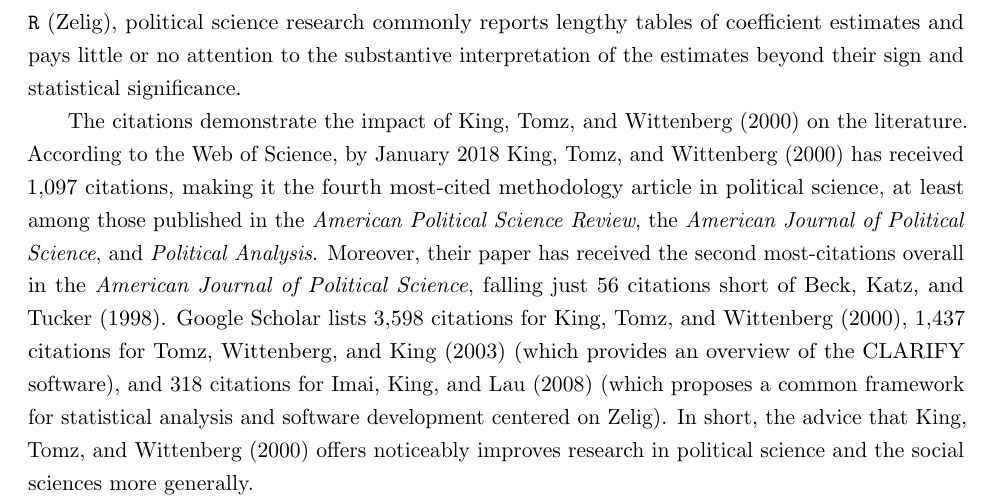
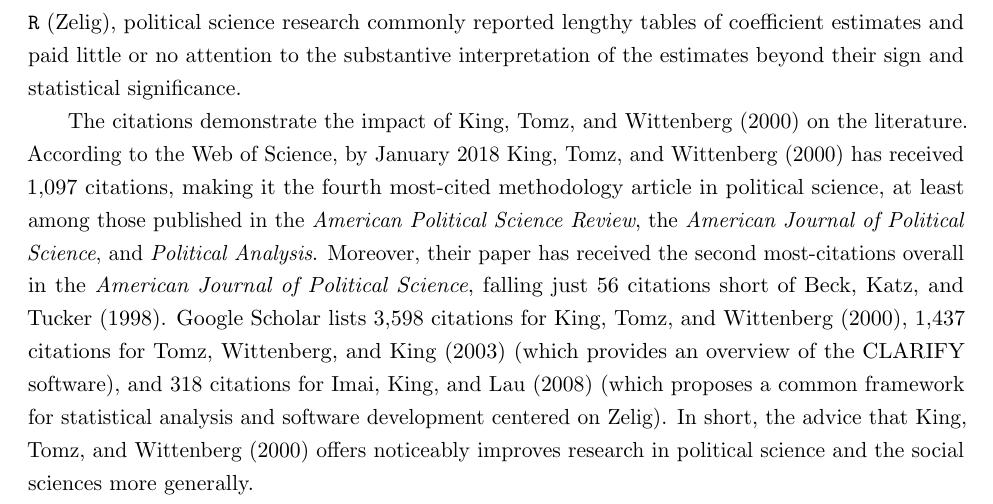
Before and after one commit to carlislerainey/unnecessary, a LaTeX document (doc/unnecessary.tex): part of page 2 of 18, cut so that both start at the same text. Compiled offline with pdfLaTeX.

Commit message:
Fix tense errors

```diff
--- a/doc/unnecessary.tex
+++ b/doc/unnecessary.tex
@@ -223,7 +223,7 @@ Instead, researchers usually need to transform the coefficients to compute subst
 % introduce KTW and QIs;
 % HOLGER: I've restored the earlier longer discussion. I think we want to give more credit to King et al.; one of them or one of their students or co-authors is probably going to be a reviewer
 \cite{KingTomzWittenberg2000} dramatically improves the reporting of quantitative research by urging researchers to focus on substantively meaningful quantities of interest such as predicted probabilities, expected counts, marginal effects, and first differences.
-Prior to the publication of \cite{KingTomzWittenberg2000} and the availability of easy-to-use software for Stata (CLARIFY) and \texttt{R} (Zelig), political science research commonly reports lengthy tables of coefficient estimates and pays little or no attention to the substantive interpretation of the estimates beyond their sign and statistical significance.
+Prior to the publication of \cite{KingTomzWittenberg2000} and the availability of easy-to-use software for Stata (CLARIFY) and \texttt{R} (Zelig), political science research commonly reported lengthy tables of coefficient estimates and paid little or no attention to the substantive interpretation of the estimates beyond their sign and statistical significance.
 
 The citations demonstrate the impact of King, Tomz, and Wittenberg (2000) on the literature.
 According to the Web of Science, by January 2018 \cite{KingTomzWittenberg2000} has received 1,097 citations, making it the fourth most-cited methodology article in political science, at least among those published in the \textit{American Political Science Review}, the \textit{American Journal of Political Science}, and \textit{Political Analysis}.
```
Also changed, not shown: doc/unnecessary.pdf.
